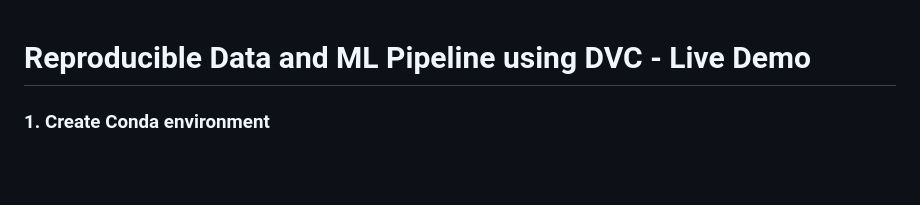
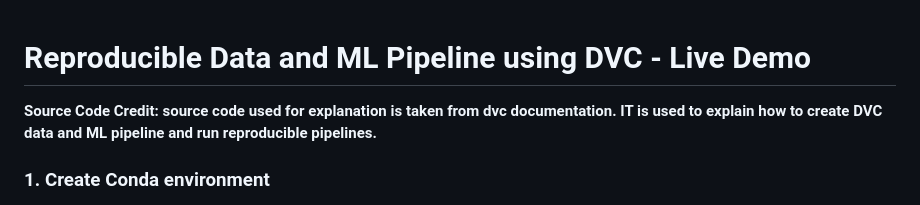
Before and after one commit to TripathiAshutosh/dvc, a Markdown page: Data and ML Pipeline/README.md, the part around the change. GitHub-like rendering; blank space fills up the shorter version.

```diff
--- a/Data and ML Pipeline/README.md
+++ b/Data and ML Pipeline/README.md
@@ -1,4 +1,6 @@
 # **Reproducible Data and ML Pipeline using DVC - Live Demo**
+
+**Source Code Credit: source code used for explanation is taken from dvc documentation. IT is used to explain how to create DVC data and ML pipeline and run reproducible pipelines.**
 
 ### 1. Create Conda environment
 
```
